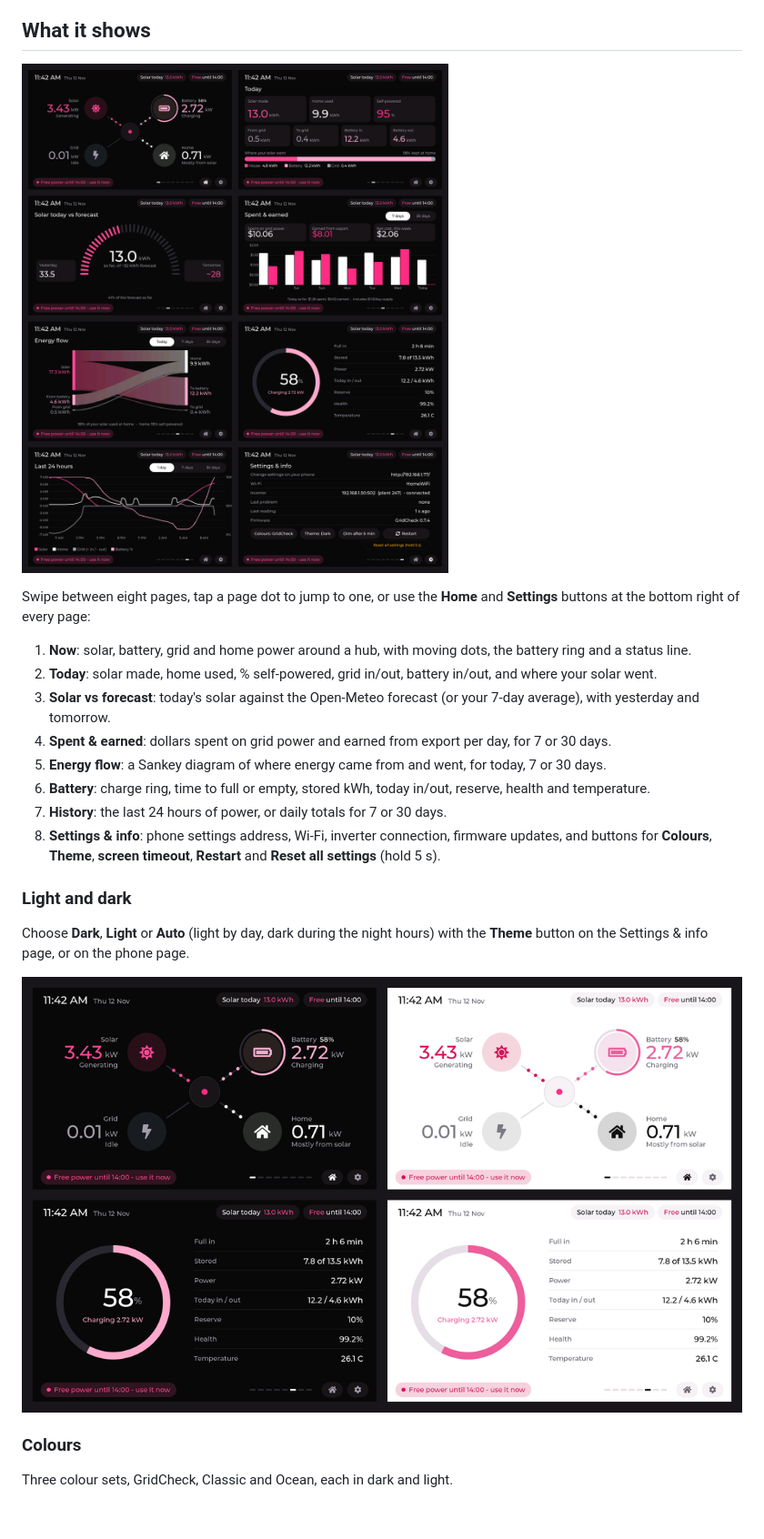
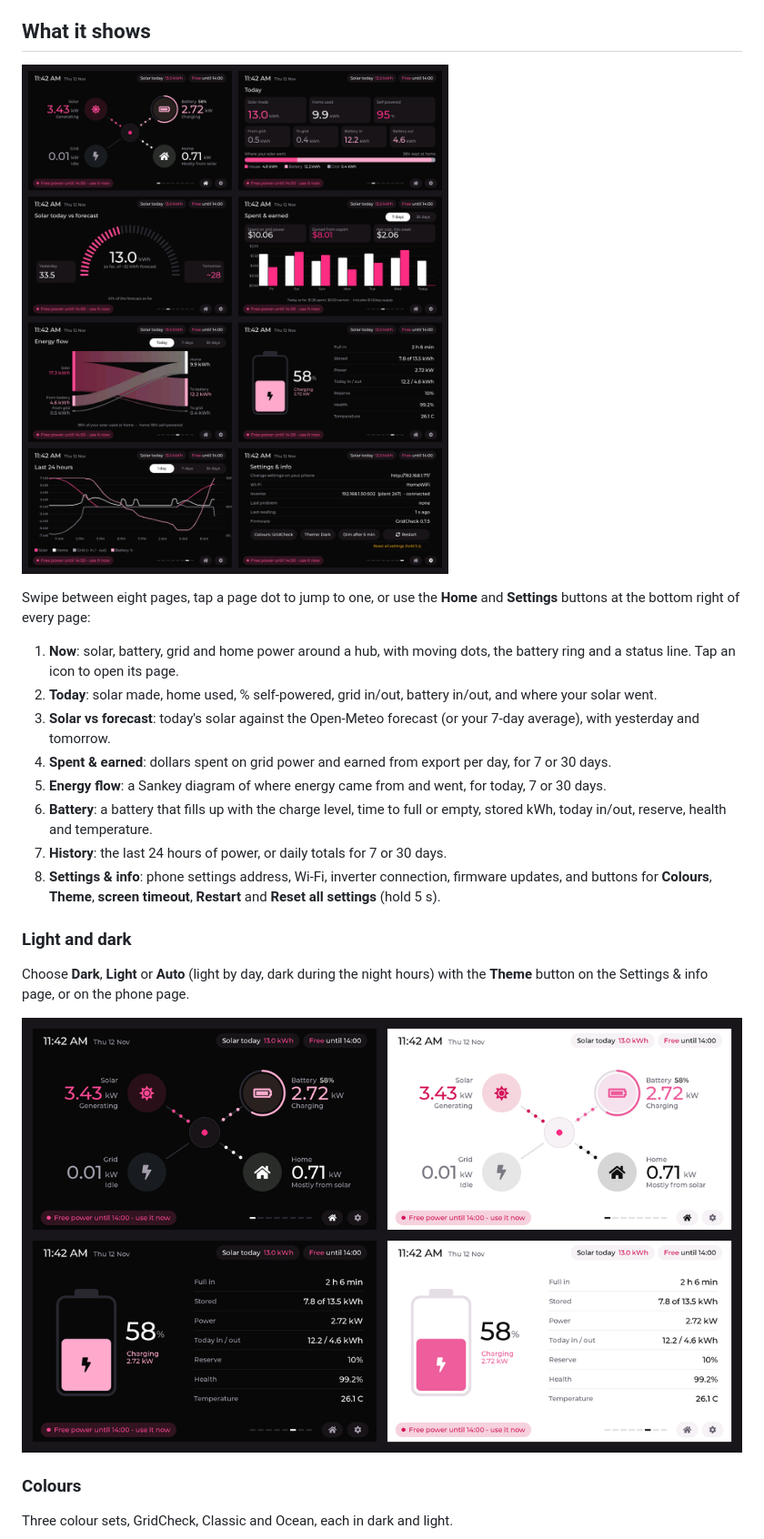
Before and after one commit to MrDinte/GridCheck_Screen, a Markdown page: README.md, the part around one of its changes. Shown at 91% size. Rendered like a GitHub page; pictures changed too: docs/images/screen-7b-light-dark.png, docs/images/screen-7b-pages.png; blank space fills up the shorter version.

```diff
--- a/README.md
+++ b/README.md
@@ -47,12 +47,12 @@ From version **0.5.0** on, the screen updates itself over Wi-Fi. Install 0.5.0 o
 
 Swipe between eight pages, tap a page dot to jump to one, or use the **Home** and **Settings** buttons at the bottom right of every page:
 
-1. **Now**: solar, battery, grid and home power around a hub, with moving dots, the battery ring and a status line.
+1. **Now**: solar, battery, grid and home power around a hub, with moving dots, the battery ring and a status line. Tap an icon to open its page.
 2. **Today**: solar made, home used, % self-powered, grid in/out, battery in/out, and where your solar went.
 3. **Solar vs forecast**: today's solar against the Open-Meteo forecast (or your 7-day average), with yesterday and tomorrow.
 4. **Spent & earned**: dollars spent on grid power and earned from export per day, for 7 or 30 days.
 5. **Energy flow**: a Sankey diagram of where energy came from and went, for today, 7 or 30 days.
-6. **Battery**: charge ring, time to full or empty, stored kWh, today in/out, reserve, health and temperature.
+6. **Battery**: a battery that fills up with the charge level, time to full or empty, stored kWh, today in/out, reserve, health and temperature.
 7. **History**: the last 24 hours of power, or daily totals for 7 or 30 days.
 8. **Settings & info**: phone settings address, Wi-Fi, inverter connection, firmware updates, and buttons for **Colours**, **Theme**, **screen timeout**, **Restart** and **Reset all settings** (hold 5 s).
 
```
Also changed, not shown: other parts of README.md (+1 -0 lines), CLAUDE.md (+4 -3 lines), docs/images/screen-7b-update.png, 13 other files.
